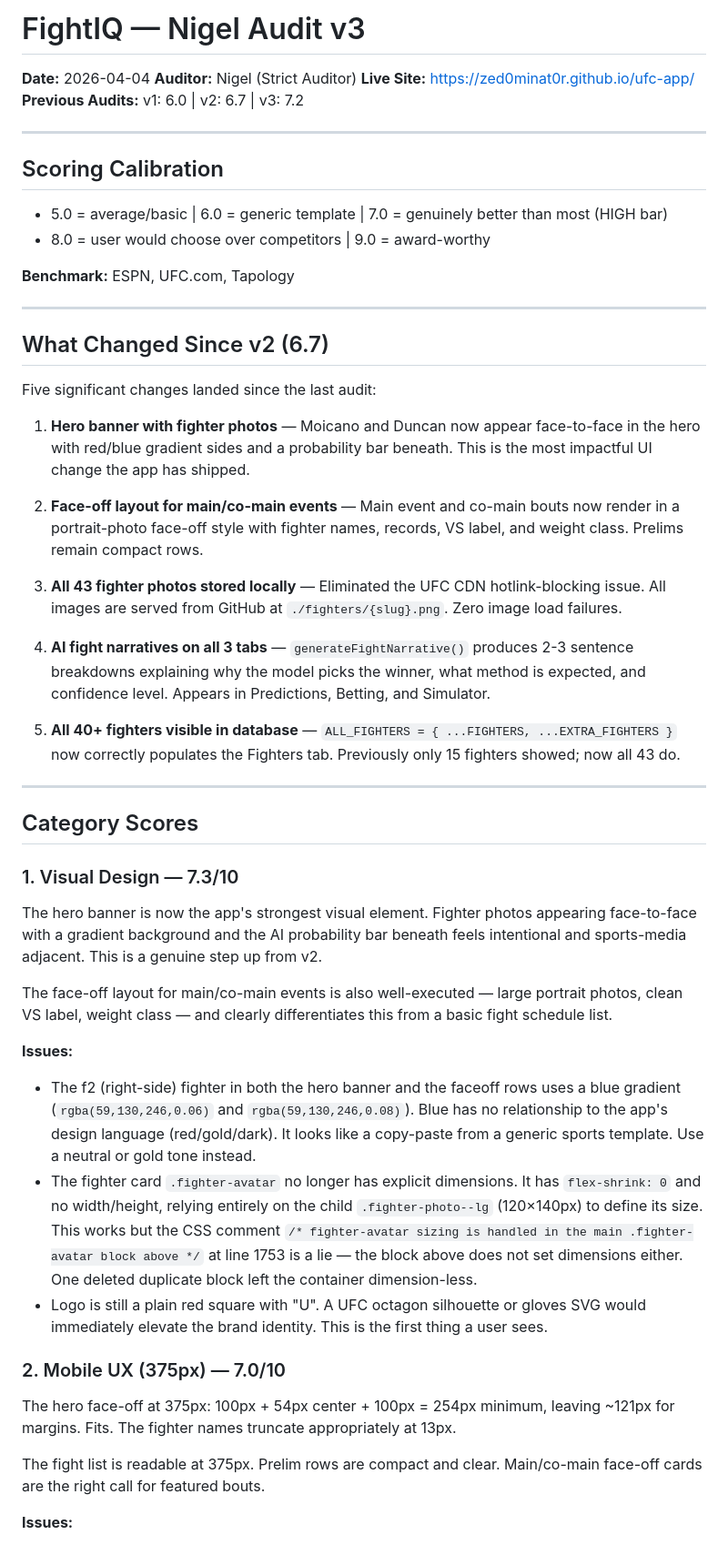
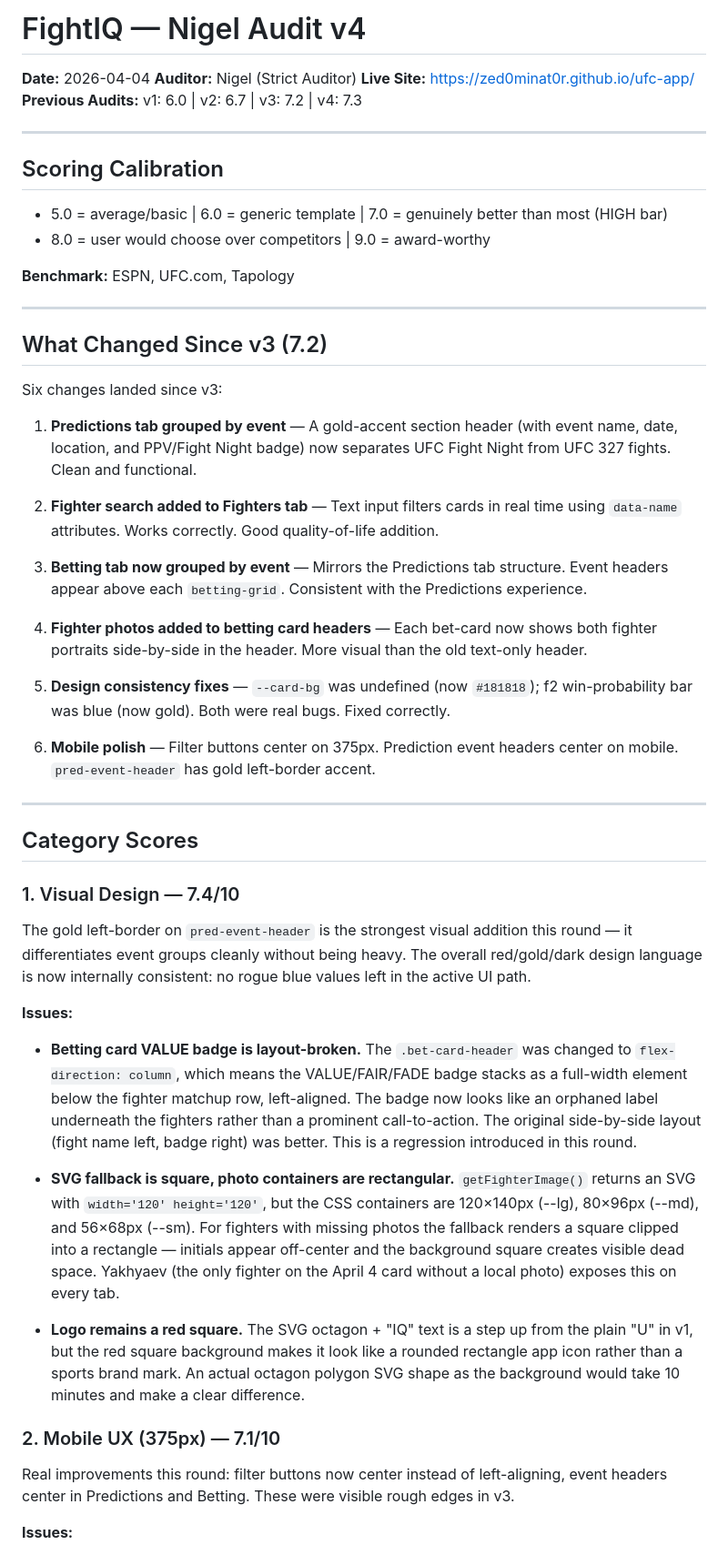
Before and after one commit to zed0minat0r/ufc-app, a Markdown page: AUDIT.md, the part around one of its changes. Shown at 91% size. Rendered like a GitHub page.

```diff
--- a/AUDIT.md
+++ b/AUDIT.md
@@ -1,8 +1,8 @@
-# FightIQ — Nigel Audit v3
+# FightIQ — Nigel Audit v4
 **Date:** 2026-04-04
 **Auditor:** Nigel (Strict Auditor)
 **Live Site:** https://zed0minat0r.github.io/ufc-app/
-**Previous Audits:** v1: 6.0 | v2: 6.7 | v3: 7.2
+**Previous Audits:** v1: 6.0 | v2: 6.7 | v3: 7.2 | v4: 7.3
 
 ---
 
@@ -14,39 +14,39 @@
 
 ---
 
-## What Changed Since v2 (6.7)
+## What Changed Since v3 (7.2)
 
-Five significant changes landed since the last audit:
+Six changes landed since v3:
 
-1. **Hero banner with fighter photos** — Moicano and Duncan now appear face-to-face in the hero with red/blue gradient sides and a probability bar beneath. This is the most impactful UI change the app has shipped.
+1. **Predictions tab grouped by event** — A gold-accent section header (with event name, date, location, and PPV/Fight Night badge) now separates UFC Fight Night from UFC 327 fights. Clean and functional.
 
-2. **Face-off layout for main/co-main events** — Main event and co-main bouts now render in a portrait-photo face-off style with fighter names, records, VS label, and weight class. Prelims remain compact rows.
+2. **Fighter search added to Fighters tab** — Text input filters cards in real time using `data-name` attributes. Works correctly. Good quality-of-life addition.
 
-3. **All 43 fighter photos stored locally** — Eliminated the UFC CDN hotlink-blocking issue. All images are served from GitHub at `./fighters/{slug}.png`. Zero image load failures.
+3. **Betting tab now grouped by event** — Mirrors the Predictions tab structure. Event headers appear above each `betting-grid`. Consistent with the Predictions experience.
 
-4. **AI fight narratives on all 3 tabs** — `generateFightNarrative()` produces 2-3 sentence breakdowns explaining why the model picks the winner, what method is expected, and confidence level. Appears in Predictions, Betting, and Simulator.
+4. **Fighter photos added to betting card headers** — Each bet-card now shows both fighter portraits side-by-side in the header. More visual than the old text-only header.
 
-5. **All 40+ fighters visible in database** — `ALL_FIGHTERS = { ...FIGHTERS, ...EXTRA_FIGHTERS }` now correctly populates the Fighters tab. Previously only 15 fighters showed; now all 43 do.
+5. **Design consistency fixes** — `--card-bg` was undefined (now `#181818`); f2 win-probability bar was blue (now gold). Both were real bugs. Fixed correctly.
+
+6. **Mobile polish** — Filter buttons center on 375px. Prediction event headers center on mobile. `pred-event-header` has gold left-border accent.
 
 ---
 
 ## Category Scores
 
-### 1. Visual Design — 7.3/10
+### 1. Visual Design — 7.4/10
 
-The hero banner is now the app's strongest visual element. Fighter photos appearing face-to-face with a gradient background and the AI probability bar beneath feels intentional and sports-media adjacent. This is a genuine step up from v2.
-
-The face-off layout for main/co-main events is also well-executed — large portrait photos, clean VS label, weight class — and clearly differentiates this from a basic fight schedule list.
+The gold left-border on `pred-event-header` is the strongest visual addition this round — it differentiates event groups cleanly without being heavy. The overall red/gold/dark design language is now internally consistent: no rogue blue values left in the active UI path.
 
 **Issues:**
-- The f2 (right-side) fighter in both the hero banner and the faceoff rows uses a blue gradient (`rgba(59,130,246,0.06)` and `rgba(59,130,246,0.08)`). Blue has no relationship to the app's design language (red/gold/dark). It looks like a copy-paste from a generic sports template. Use a neutral or gold tone instead.
-- The fighter card `.fighter-avatar` no longer has explicit dimensions. It has `flex-shrink: 0` and no width/height, relying entirely on the child `.fighter-photo--lg` (120×140px) to define its size. This works but the CSS comment `/* fighter-avatar sizing is handled in the main .fighter-avatar block above */` at line 1753 is a lie — the block above does not set dimensions either. One deleted duplicate block left the container dimension-less.
-- Logo is still a plain red square with "U". A UFC octagon silhouette or gloves SVG would immediately elevate the brand identity. This is the first thing a user sees.
+- **Betting card VALUE badge is layout-broken.** The `.bet-card-header` was changed to `flex-direction: column`, which means the VALUE/FAIR/FADE badge stacks as a full-width element below the fighter matchup row, left-aligned. The badge now looks like an orphaned label underneath the fighters rather than a prominent call-to-action. The original side-by-side layout (fight name left, badge right) was better. This is a regression introduced in this round.
 
-### 2. Mobile UX (375px) — 7.0/10
+- **SVG fallback is square, photo containers are rectangular.** `getFighterImage()` returns an SVG with `width='120' height='120'`, but the CSS containers are 120×140px (--lg), 80×96px (--md), and 56×68px (--sm). For fighters with missing photos the fallback renders a square clipped into a rectangle — initials appear off-center and the background square creates visible dead space. Yakhyaev (the only fighter on the April 4 card without a local photo) exposes this on every tab.
 
-The hero face-off at 375px: 100px + 54px center + 100px = 254px minimum, leaving ~121px for margins. Fits. The fighter names truncate appropriately at 13px.
+- **Logo remains a red square.** The SVG octagon + "IQ" text is a step up from the plain "U" in v1, but the red square background makes it look like a rounded rectangle app icon rather than a sports brand mark. An actual octagon polygon SVG shape as the background would take 10 minutes and make a clear difference.
 
-The fight list is readable at 375px. Prelim rows are compact and clear. Main/co-main face-off cards are the right call for featured bouts.
+### 2. Mobile UX (375px) — 7.1/10
+
+Real improvements this round: filter buttons now center instead of left-aligning, event headers center in Predictions and Betting. These were visible rough edges in v3.
 
 **Issues:**
```
Also changed, not shown: other parts of AUDIT.md (+52 -49 lines).
